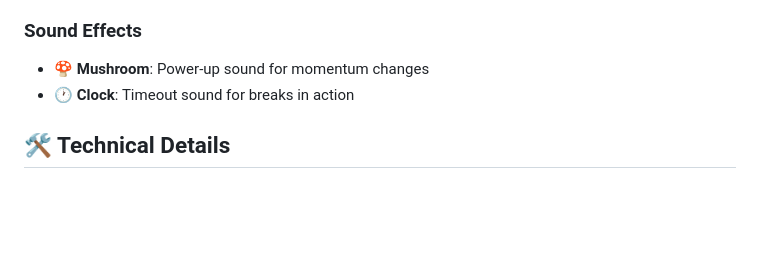
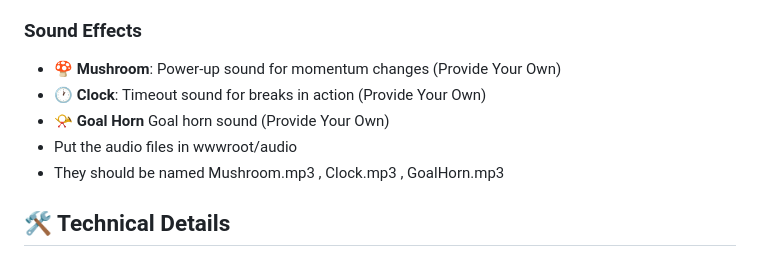
Before and after one commit to Puckbattler/HockeyDJ, a Markdown page: README.md, the part around the change. Rendered like a GitHub page; blank space fills up the shorter version.

```diff
--- a/README.md
+++ b/README.md
@@ -94,8 +94,11 @@ HockeyDJ is an ASP.NET Core MVC web application that brings the excitement of ho
    - Celebrate! 🎉
 
 ### Sound Effects
-- **🍄 Mushroom**: Power-up sound for momentum changes
-- **🕐 Clock**: Timeout sound for breaks in action
+- **🍄 Mushroom**: Power-up sound for momentum changes (Provide Your Own)
+- **🕐 Clock**: Timeout sound for breaks in action (Provide Your Own)
+- **📯 Goal Horn** Goal horn sound (Provide Your Own)
+- Put the audio files in wwwroot/audio
+- They should be named Mushroom.mp3 , Clock.mp3 , GoalHorn.mp3
 
 ## 🛠️ Technical Details
 
```
